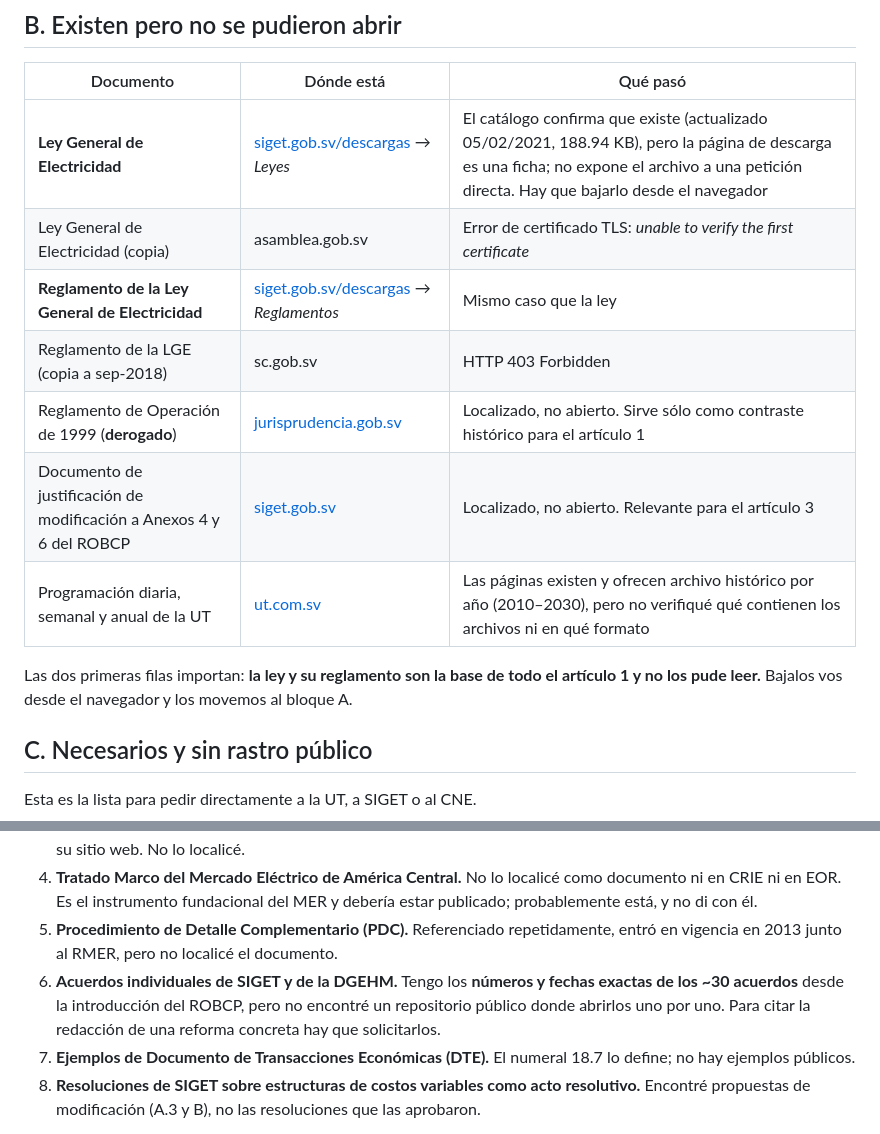
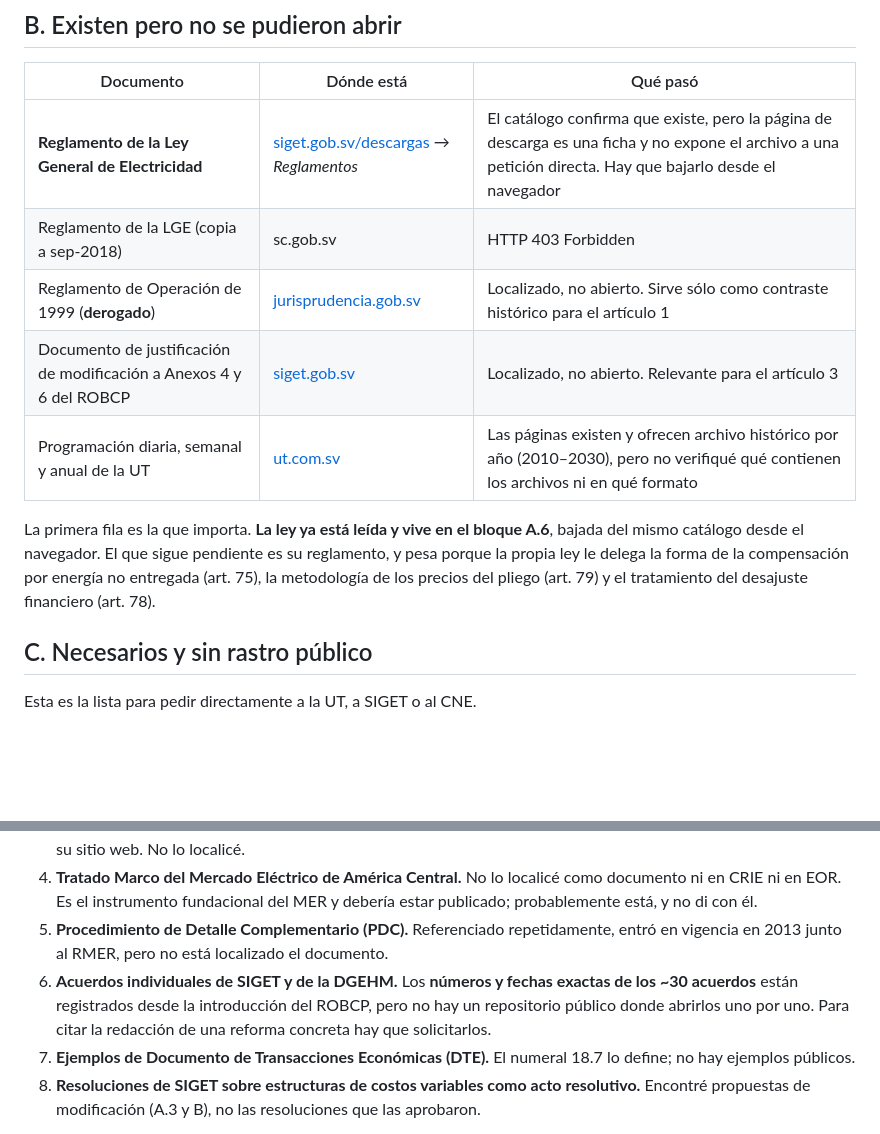
Before and after one commit to scitechlab-dev/scitechlab-dev-site, a Markdown page: pages/fuentes.md, 2 parts joined by grey strips. Rendered like a GitHub page; blank space fills up the shorter version.

Commit message:
Fuentes: saca la LGE del bloque B, que quedó desactualizado
La ley aparecía a la vez como verificada en A.6, con copia local de 37 páginas,
y como imposible de abrir en el bloque B. Queda solo en A.6, y el bloque B se
reduce a lo que de verdad sigue sin abrirse, con el Reglamento de la LGE como
pendiente principal y el detalle de qué le delega la ley. Voz impersonal en todo
el registro.

Co-Authored-By: Claude Opus 5 <noreply@anthropic.com>
Claude-Session: https://claude.ai/code/session_01LxEGMwXdmtYWNfv6RWSJHY

```diff
--- a/pages/fuentes.md
+++ b/pages/fuentes.md
@@ -296,17 +296,17 @@ Lo que la serie usa de la ley:
 
 | Documento | Dónde está | Qué pasó |
 |---|---|---|
-| **Ley General de Electricidad** | [siget.gob.sv/descargas](https://www.siget.gob.sv/descargas/) → *Leyes* | El catálogo confirma que existe (actualizado 05/02/2021, 188.94 KB), pero la página de descarga es una ficha; no expone el archivo a una petición directa. Hay que bajarlo desde el navegador |
-| Ley General de Electricidad (copia) | asamblea.gob.sv | Error de certificado TLS: *unable to verify the first certificate* |
-| **Reglamento de la Ley General de Electricidad** | [siget.gob.sv/descargas](https://www.siget.gob.sv/descargas/) → *Reglamentos* | Mismo caso que la ley |
+| **Reglamento de la Ley General de Electricidad** | [siget.gob.sv/descargas](https://www.siget.gob.sv/descargas/) → *Reglamentos* | El catálogo confirma que existe, pero la página de descarga es una ficha y no expone el archivo a una petición directa. Hay que bajarlo desde el navegador |
 | Reglamento de la LGE (copia a sep-2018) | sc.gob.sv | HTTP 403 Forbidden |
 | Reglamento de Operación de 1999 (**derogado**) | [jurisprudencia.gob.sv](https://www.jurisprudencia.gob.sv/DocumentosBoveda/D/2/1990-1999/1999/07/89141.PDF) | Localizado, no abierto. Sirve sólo como contraste histórico para el artículo 1 |
 | Documento de justificación de modificación a Anexos 4 y 6 del ROBCP | [siget.gob.sv](https://www.siget.gob.sv/wp-content/uploads/2021/11/Anexo-I-Documento-de-justificacion-de-propuesta-de-modificacion-Anexos-4-y-6-ROBCP.pdf) | Localizado, no abierto. Relevante para el artículo 3 |
 | Programación diaria, semanal y anual de la UT | [ut.com.sv](https://www.ut.com.sv/programacion-semanal1) | Las páginas existen y ofrecen archivo histórico por año (2010–2030), pero no verifiqué qué contienen los archivos ni en qué formato |
 
-Las dos primeras filas importan: **la ley y su reglamento son la base de todo el
-artículo 1 y no los pude leer.** Bajalos vos desde el navegador y los movemos al
-bloque A.
+La primera fila es la que importa. **La ley ya está leída y vive en el bloque
+A.6**, bajada del mismo catálogo desde el navegador. El que sigue pendiente es su
+reglamento, y pesa porque la propia ley le delega la forma de la compensación por
+energía no entregada (art. 75), la metodología de los precios del pliego
+(art. 79) y el tratamiento del desajuste financiero (art. 78).
 
 ## C. Necesarios y sin rastro público
 
@@ -332,12 +332,12 @@ Esta es la lista para pedir directamente a la UT, a SIGET o al CNE.
    como documento ni en CRIE ni en EOR. Es el instrumento fundacional del MER y
    debería estar publicado; probablemente está, y no di con él.
 5. **Procedimiento de Detalle Complementario (PDC).** Referenciado
-   repetidamente, entró en vigencia en 2013 junto al RMER, pero no localicé el
+   repetidamente, entró en vigencia en 2013 junto al RMER, pero no está localizado el
    documento.
-6. **Acuerdos individuales de SIGET y de la DGEHM.** Tengo los **números y
-   fechas exactas de los ~30 acuerdos** desde la introducción del ROBCP, pero no
-   encontré un repositorio público donde abrirlos uno por uno. Para citar la
-   redacción de una reforma concreta hay que solicitarlos.
+6. **Acuerdos individuales de SIGET y de la DGEHM.** Los **números y fechas
+   exactas de los ~30 acuerdos** están registrados desde la introducción del
+   ROBCP, pero no hay un repositorio público donde abrirlos uno por uno. Para
+   citar la redacción de una reforma concreta hay que solicitarlos.
 7. **Ejemplos de Documento de Transacciones Económicas (DTE).** El numeral 18.7
    lo define; no hay ejemplos públicos.
 8. **Resoluciones de SIGET sobre estructuras de costos variables como acto
```
